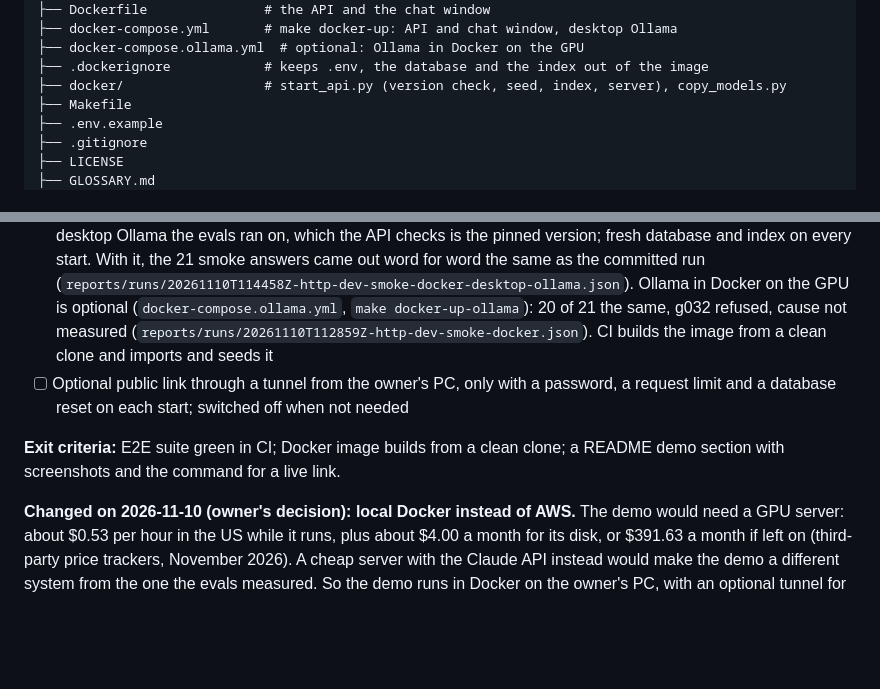
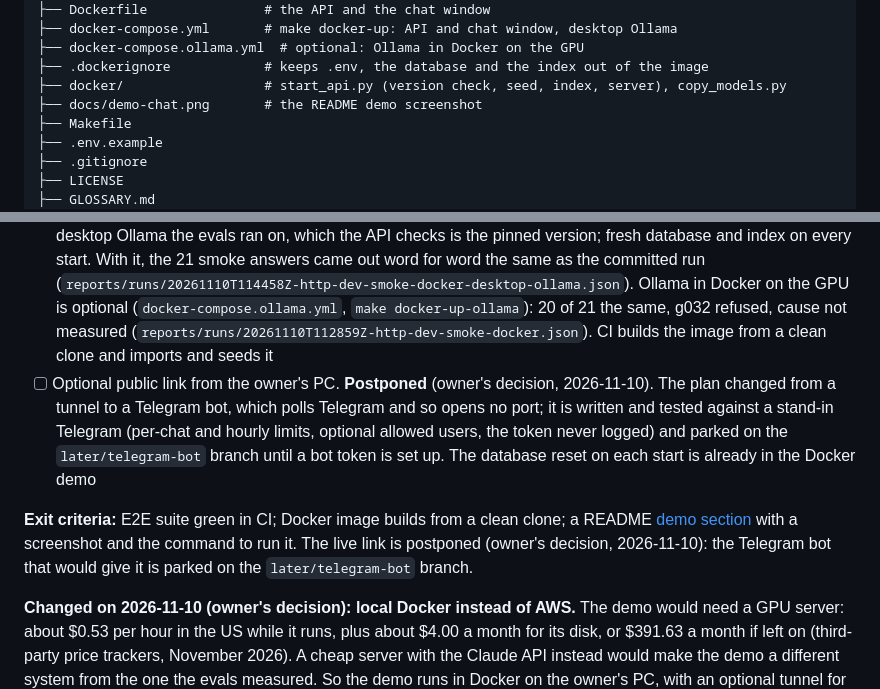
Before and after one commit to Shockwawe10/Chat_Bot, a Markdown page: README.md, 2 parts joined by grey strips. Rendered like a GitHub page; blank space fills up the shorter version.

```diff
--- a/README.md
+++ b/README.md
@@ -211,6 +227,7 @@ Chat_Bot/
 ├── docker-compose.ollama.yml  # optional: Ollama in Docker on the GPU
 ├── .dockerignore            # keeps .env, the database and the index out of the image
 ├── docker/                  # start_api.py (version check, seed, index, server), copy_models.py
+├── docs/demo-chat.png       # the README demo screenshot
 ├── Makefile
 ├── .env.example
 ├── .gitignore
@@ -656,9 +673,9 @@ Personal data leakage (LLM02) needs the agent and its customer data, so it is te
 - [x] Streamlit UI on `/chat` (`ui/app.py`, `make ui`): question, answer, sources, and booking proposals with the confirmation step
 - [x] Playwright tests (`tests/e2e`, `make e2e`, on every push): happy path, empty input, long answer, API error, sources displayed, plus the API being down, the booking confirmation and a new conversation, against a stand-in API. `python -m tests.e2e.breaks` shows each test catching its break
 - [x] Dockerfile and a compose file (`make docker-up`): the API and the chat window on `127.0.0.1:8501`, using the desktop Ollama the evals ran on, which the API checks is the pinned version; fresh database and index on every start. With it, the 21 smoke answers came out word for word the same as the committed run (`reports/runs/20261110T114458Z-http-dev-smoke-docker-desktop-ollama.json`). Ollama in Docker on the GPU is optional (`docker-compose.ollama.yml`, `make docker-up-ollama`): 20 of 21 the same, g032 refused, cause not measured (`reports/runs/20261110T112859Z-http-dev-smoke-docker.json`). CI builds the image from a clean clone and imports and seeds it
-- [ ] Optional public link through a tunnel from the owner's PC, only with a password, a request limit and a database reset on each start; switched off when not needed
+- [ ] Optional public link from the owner's PC. **Postponed** (owner's decision, 2026-11-10). The plan changed from a tunnel to a Telegram bot, which polls Telegram and so opens no port; it is written and tested against a stand-in Telegram (per-chat and hourly limits, optional allowed users, the token never logged) and parked on the `later/telegram-bot` branch until a bot token is set up. The database reset on each start is already in the Docker demo
 
-**Exit criteria:** E2E suite green in CI; Docker image builds from a clean clone; a README demo section with screenshots and the command for a live link.
+**Exit criteria:** E2E suite green in CI; Docker image builds from a clean clone; a README [demo section](#demo) with a screenshot and the command to run it. The live link is postponed (owner's decision, 2026-11-10): the Telegram bot that would give it is parked on the `later/telegram-bot` branch.
 
 **Changed on 2026-11-10 (owner's decision): local Docker instead of AWS.** The demo would need a GPU server: about $0.53 per hour in the US while it runs, plus about $4.00 a month for its disk, or $391.63 a month if left on (third-party price trackers, November 2026). A cheap server with the Claude API instead would make the demo a different system from the one the evals measured. So the demo runs in Docker on the owner's PC, with an optional tunnel for a public link while it is on.
 
```
Also changed, not shown: other parts of README.md (+16 -0 lines), docs/demo-chat.png (added).
